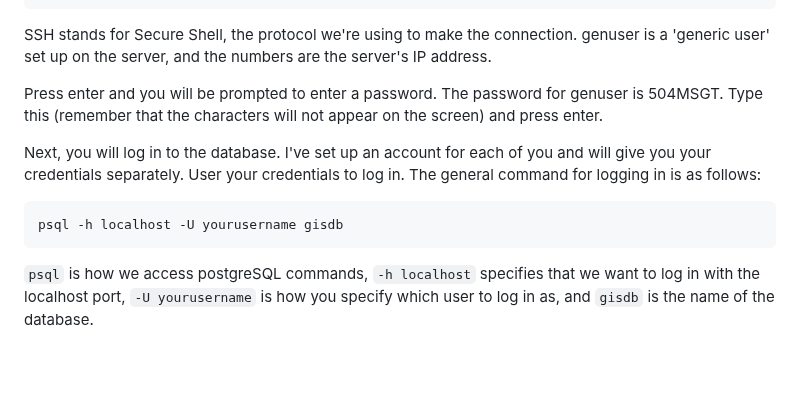
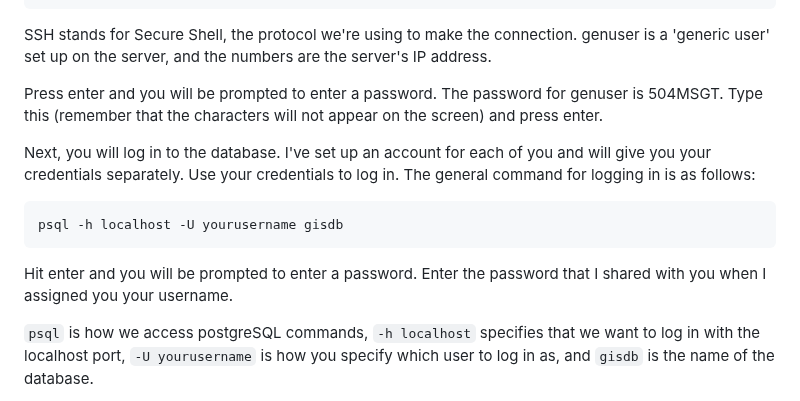
Before and after one commit to eslager/TGIS504_Winter2023, a Markdown page: Lab7-instructions.md, the part around the change. Drawn GitHub-style; blank space fills up the shorter version.

````diff
--- a/Lab7-instructions.md
+++ b/Lab7-instructions.md
@@ -39,11 +39,12 @@ SSH stands for Secure Shell, the protocol we're using to make the connection. ge
 
 Press enter and you will be prompted to enter a password. The password for genuser is 504MSGT. Type this (remember that the characters will not appear on the screen) and press enter.
 
-Next, you will log in to the database. I've set up an account for each of you and will give you your credentials separately. User your credentials to log in. The general command for logging in is as follows:
+Next, you will log in to the database. I've set up an account for each of you and will give you your credentials separately. Use your credentials to log in. The general command for logging in is as follows:
 
 ```bash
 psql -h localhost -U yourusername gisdb
 ```
+Hit enter and you will be prompted to enter a password. Enter the password that I shared with you when I assigned you your username.
 
 `psql` is how we access postgreSQL commands, `-h localhost` specifies that we want to log in with the localhost port, `-U yourusername` is how you specify which user to log in as, and `gisdb` is the name of the database.
 
````
